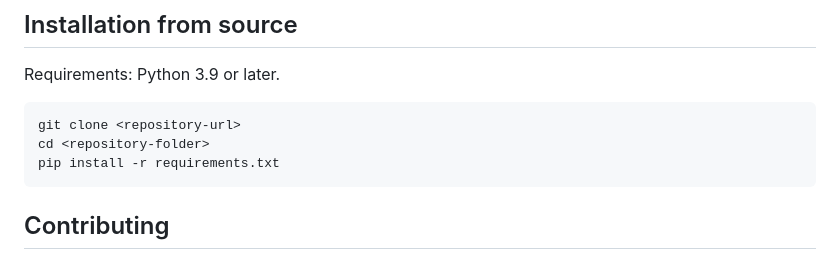
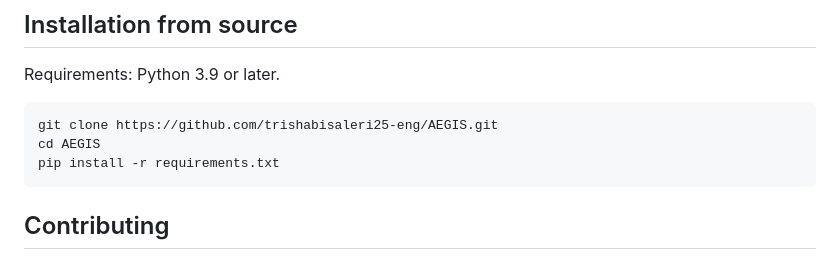
Before and after one commit to trishabisaleri25-eng/AEGIS, a Markdown page: README.md, the part around the change. Drawn GitHub-style.

````diff
--- a/README.md
+++ b/README.md
@@ -80,8 +80,8 @@ hitl.define_checkpoint(
 Requirements: Python 3.9 or later.
 
 ```bash
-git clone <repository-url>
-cd <repository-folder>
+git clone https://github.com/trishabisaleri25-eng/AEGIS.git
+cd AEGIS
 pip install -r requirements.txt
 ```
 
````
